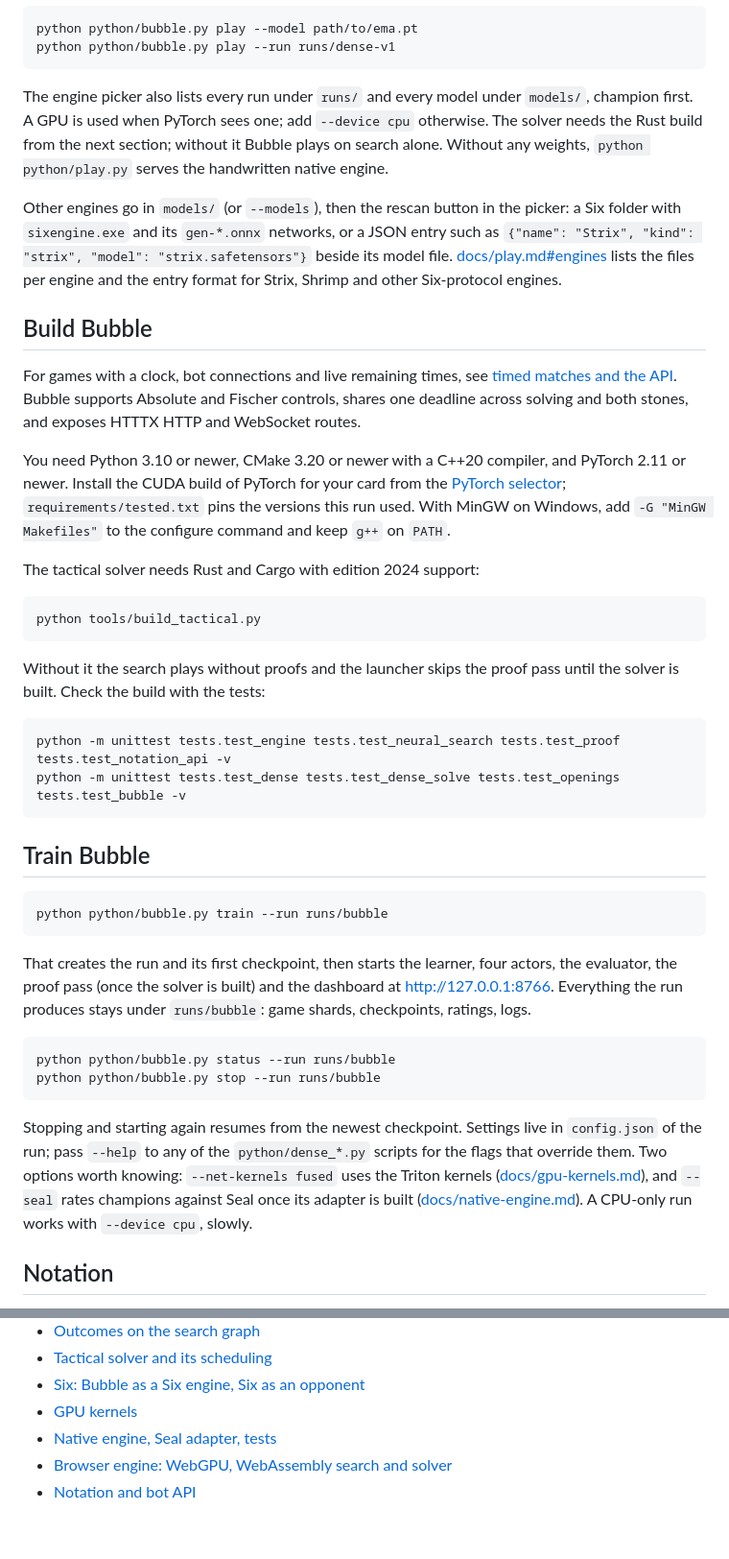
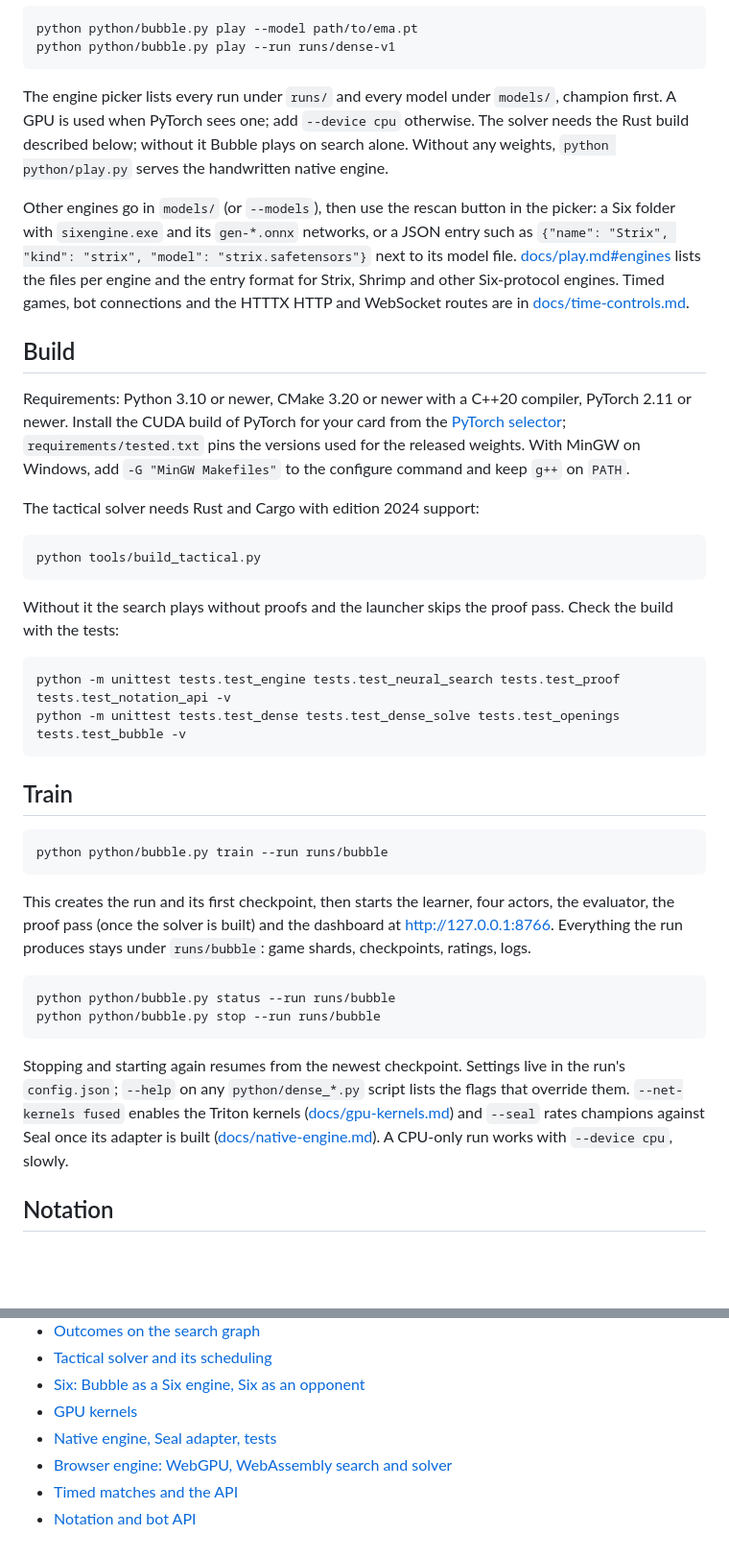
Before and after one commit to Tomodovodoo/HeXO, a Markdown page: README.md, 2 parts joined by grey strips. Shown at 96% size. GitHub-like rendering; blank space fills up the shorter version.

````diff
--- a/README.md
+++ b/README.md
@@ -56,17 +51,13 @@ python python/bubble.py play --model path/to/ema.pt
 python python/bubble.py play --run runs/dense-v1
 ```
 
-The engine picker also lists every run under `runs/` and every model under `models/`, champion first. A GPU is used when PyTorch sees one; add `--device cpu` otherwise. The solver needs the Rust build from the next section; without it Bubble plays on search alone. Without any weights, `python python/play.py` serves the handwritten native engine.
+The engine picker lists every run under `runs/` and every model under `models/`, champion first. A GPU is used when PyTorch sees one; add `--device cpu` otherwise. The solver needs the Rust build described below; without it Bubble plays on search alone. Without any weights, `python python/play.py` serves the handwritten native engine.
 
-Other engines go in `models/` (or `--models`), then the rescan button in the picker: a Six folder with `sixengine.exe` and its `gen-*.onnx` networks, or a JSON entry such as `{"name": "Strix", "kind": "strix", "model": "strix.safetensors"}` beside its model file. [docs/play.md#engines](docs/play.md#engines) lists the files per engine and the entry format for Strix, Shrimp and other Six-protocol engines.
+Other engines go in `models/` (or `--models`), then use the rescan button in the picker: a Six folder with `sixengine.exe` and its `gen-*.onnx` networks, or a JSON entry such as `{"name": "Strix", "kind": "strix", "model": "strix.safetensors"}` next to its model file. [docs/play.md#engines](docs/play.md#engines) lists the files per engine and the entry format for Strix, Shrimp and other Six-protocol engines. Timed games, bot connections and the HTTTX HTTP and WebSocket routes are in [docs/time-controls.md](docs/time-controls.md).
 
-## Build Bubble
+## Build
 
-For games with a clock, bot connections and live remaining times, see
-[timed matches and the API](docs/time-controls.md). Bubble supports Absolute and Fischer controls, shares one
-deadline across solving and both stones, and exposes HTTTX HTTP and WebSocket routes.
-
-You need Python 3.10 or newer, CMake 3.20 or newer with a C++20 compiler, and PyTorch 2.11 or newer. Install the CUDA build of PyTorch for your card from the [PyTorch selector](https://pytorch.org/get-started/locally/); `requirements/tested.txt` pins the versions this run used. With MinGW on Windows, add `-G "MinGW Makefiles"` to the configure command and keep `g++` on `PATH`.
+Requirements: Python 3.10 or newer, CMake 3.20 or newer with a C++20 compiler, PyTorch 2.11 or newer. Install the CUDA build of PyTorch for your card from the [PyTorch selector](https://pytorch.org/get-started/locally/); `requirements/tested.txt` pins the versions used for the released weights. With MinGW on Windows, add `-G "MinGW Makefiles"` to the configure command and keep `g++` on `PATH`.
 
 The tactical solver needs Rust and Cargo with edition 2024 support:
 
@@ -74,27 +65,27 @@ The tactical solver needs Rust and Cargo with edition 2024 support:
 python tools/build_tactical.py
 ```
 
-Without it the search plays without proofs and the launcher skips the proof pass until the solver is built. Check the build with the tests:
+Without it the search plays without proofs and the launcher skips the proof pass. Check the build with the tests:
 
 ```sh
 python -m unittest tests.test_engine tests.test_neural_search tests.test_proof tests.test_notation_api -v
 python -m unittest tests.test_dense tests.test_dense_solve tests.test_openings tests.test_bubble -v
 ```
 
-## Train Bubble
+## Train
 
 ```sh
 python python/bubble.py train --run runs/bubble
 ```
 
-That creates the run and its first checkpoint, then starts the learner, four actors, the evaluator, the proof pass (once the solver is built) and the dashboard at <http://127.0.0.1:8766>. Everything the run produces stays under `runs/bubble`: game shards, checkpoints, ratings, logs.
+This creates the run and its first checkpoint, then starts the learner, four actors, the evaluator, the proof pass (once the solver is built) and the dashboard at <http://127.0.0.1:8766>. Everything the run produces stays under `runs/bubble`: game shards, checkpoints, ratings, logs.
 
 ```sh
 python python/bubble.py status --run runs/bubble
 python python/bubble.py stop --run runs/bubble
 ```
 
-Stopping and starting again resumes from the newest checkpoint. Settings live in `config.json` of the run; pass `--help` to any of the `python/dense_*.py` scripts for the flags that override them. Two options worth knowing: `--net-kernels fused` uses the Triton kernels ([docs/gpu-kernels.md](docs/gpu-kernels.md)), and `--seal` rates champions against Seal once its adapter is built ([docs/native-engine.md](docs/native-engine.md)). A CPU-only run works with `--device cpu`, slowly.
+Stopping and starting again resumes from the newest checkpoint. Settings live in the run's `config.json`; `--help` on any `python/dense_*.py` script lists the flags that override them. `--net-kernels fused` enables the Triton kernels ([docs/gpu-kernels.md](docs/gpu-kernels.md)) and `--seal` rates champions against Seal once its adapter is built ([docs/native-engine.md](docs/native-engine.md)). A CPU-only run works with `--device cpu`, slowly.
 
 ## Notation
 
@@ -119,4 +110,5 @@ A final turn may hold one stone, whether it won or the turn is still open, and t
 - [GPU kernels](docs/gpu-kernels.md)
 - [Native engine, Seal adapter, tests](docs/native-engine.md)
 - [Browser engine: WebGPU, WebAssembly search and solver](docs/web-engine.md)
+- [Timed matches and the API](docs/time-controls.md)
 - [Notation and bot API](docs/notation-api.md)
````
Also changed, not shown: other parts of README.md (+21 -26 lines).
